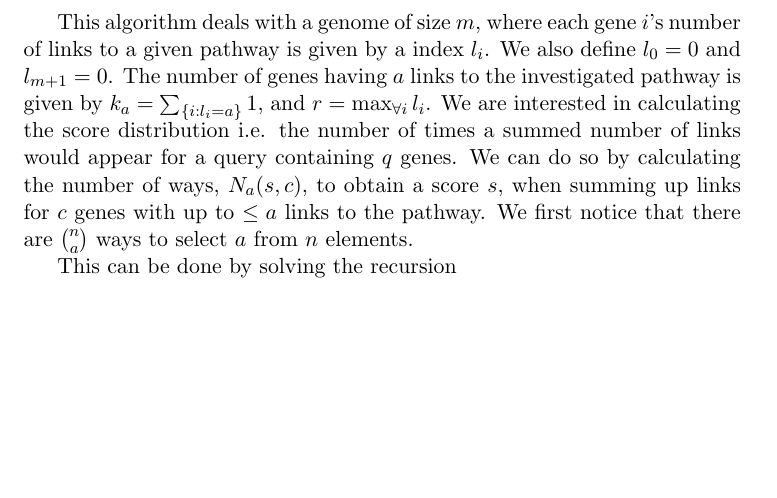
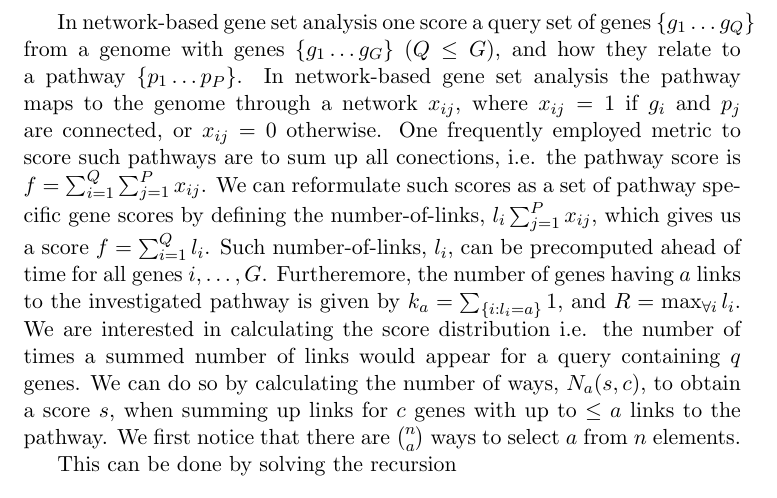
Before and after one commit to statisticalbiotechnology/genesetdp, a LaTeX document (doc/genesetdp.tex): part of the page, cut at the place of the change, the shorter picture padded with empty space. Compiled offline with pdfLaTeX.

Commit message:
Go for it.

```diff
--- a/doc/genesetdp.tex
+++ b/doc/genesetdp.tex
@@ -1,7 +1,10 @@
 \documentclass[11pt]{article}
 \begin{document}
 
-This algorithm deals with a genome of size $m$, where each gene $i$'s number of links to a given pathway is given by a index $l_i$. We also define $l_0=0$ and $l_{m+1}=0$. The number of genes having $a$ links to the investigated pathway is given by $k_a=\sum_{\{i:l_i=a\}}1$, and $r=\max_{\forall i}{l_i}$.
+In network-based gene set analysis one score a query set of genes $ \{g_1 \ldots g_Q\} $ from a genome with genes $\{g_1 \ldots g_G\}$ ($Q \le G$), and how they relate to a pathway $\{p_1 \ldots p_P\}$. In network-based gene set analysis the pathway maps to the genome through a network ${x_{ij}}$, where $x_{ij}=1$ if $g_i$ and $p_j$ are connected, or $x_{ij}=0$ otherwise. One frequently employed metric to score such pathways are to sum up all conections, i.e. the pathway score is $f=\sum_{i=1}^Q\sum_{j=1}^P x_{ij}$.
+We can reformulate such scores as a set of pathway specific gene scores by defining the number-of-links, $l_i\sum_{j=1}^P x_{ij}$, which gives us a score $f=\sum_{i=1}^Q l_i$.
+Such number-of-links, $l_i$, can be precomputed ahead of time for all genes $i, \ldots, G$.
+Furtheremore, the number of genes having $a$ links to the investigated pathway is given by $k_a=\sum_{\{i:l_i=a\}}1$, and $R=\max_{\forall i}{l_i}$.
 We are interested in calculating the score distribution i.e. the number of times a summed number of links would appear for a query containing $q$ genes.
 We can do so by calculating the number of ways, $N_a(s,c)$, to obtain a score $s$, when summing up links for $c$ genes with up to $\le a$ links to the pathway.
 We first notice that there are $n\choose a$ ways to select $a$ from $n$ elements.
```
